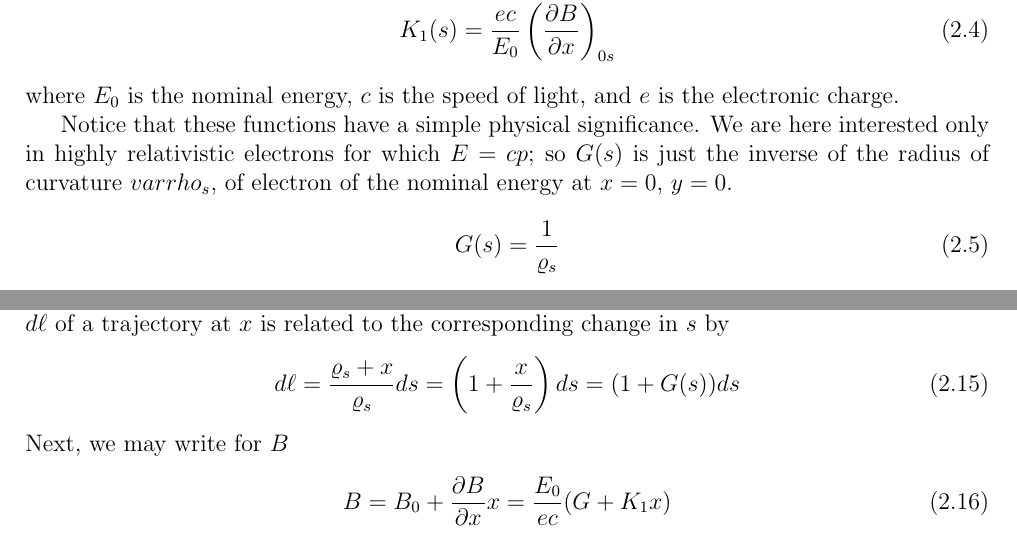
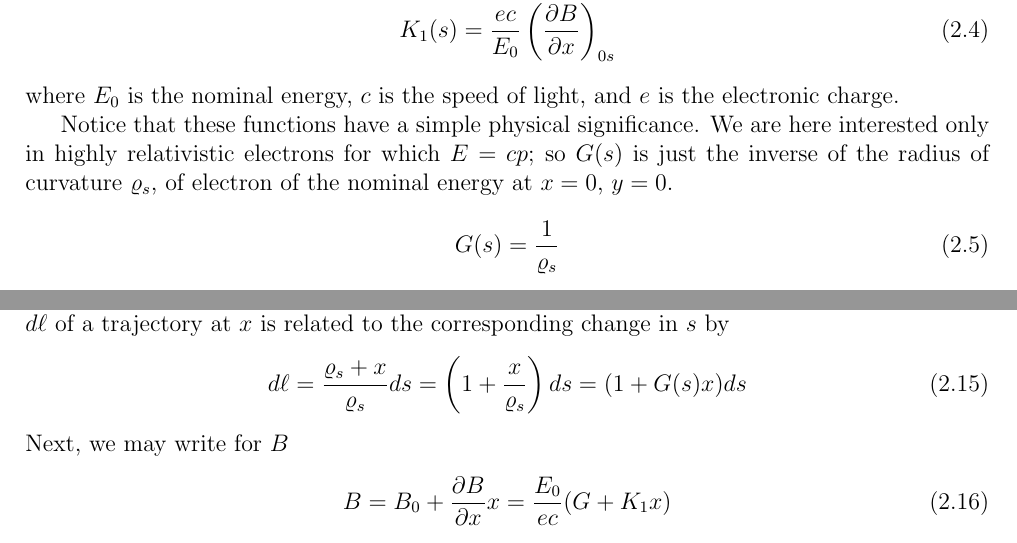
Before and after one commit to lnls-fac/doc-sands-adaptation, a LaTeX thesis (sands-adaptation.tex, which reads Chapter_2/2_02_GuideField.tex, Chapter_2/2_03_EquationsOfMotion.tex): two parts of pages 11 and 14 of 107, joined at a grey line, cut so that both start at the same text. Compiled offline with pdfLaTeX.

Commit message:
correct text

```diff
--- a/Chapter_2/2_02_GuideField.tex
+++ b/Chapter_2/2_02_GuideField.tex
@@ -15,7 +15,7 @@ Storage rings are designed to operate over a range of electron energies. This is
 \end{align}
 where $E_0$ is the nominal energy, $c$ is the speed of light, and $e$ is the electronic charge.
 
-Notice that these functions have a simple physical significance. We are here interested only in highly relativistic electrons for which $E = cp$; so $G(s)$ is just the inverse of the radius of curvature $varrho_s$, of electron of the nominal energy at $x = 0$, $y = 0$.
+Notice that these functions have a simple physical significance. We are here interested only in highly relativistic electrons for which $E = cp$; so $G(s)$ is just the inverse of the radius of curvature $\varrho_s$, of electron of the nominal energy at $x = 0$, $y = 0$.
 \begin{align}
 	G(s) = \frac{1}{\varrho_s}
 \end{align}
--- a/Chapter_2/2_03_EquationsOfMotion.tex
+++ b/Chapter_2/2_03_EquationsOfMotion.tex
@@ -28,7 +28,7 @@ and in a path element $d\ell$ of the trajectory the change in angle is
 Next, notice that so long as the angle $x'$ is small -- as I shall always assume --
 a path element $d\ell$ of a trajectory at $x$ is related to the corresponding change in $s$ by
 \begin{align}
-	d\ell = \frac{\varrho_s + x}{\varrho_s} ds = \left(1+\frac{x}{\varrho_s}\right)ds = (1+G(s))ds\label{eq:2.15}
+	d\ell = \frac{\varrho_s + x}{\varrho_s} ds = \left(1+\frac{x}{\varrho_s}\right)ds = (1+G(s)x)ds\label{eq:2.15}
 \end{align}
 Next, we may write for $B$
 \begin{align}
```
